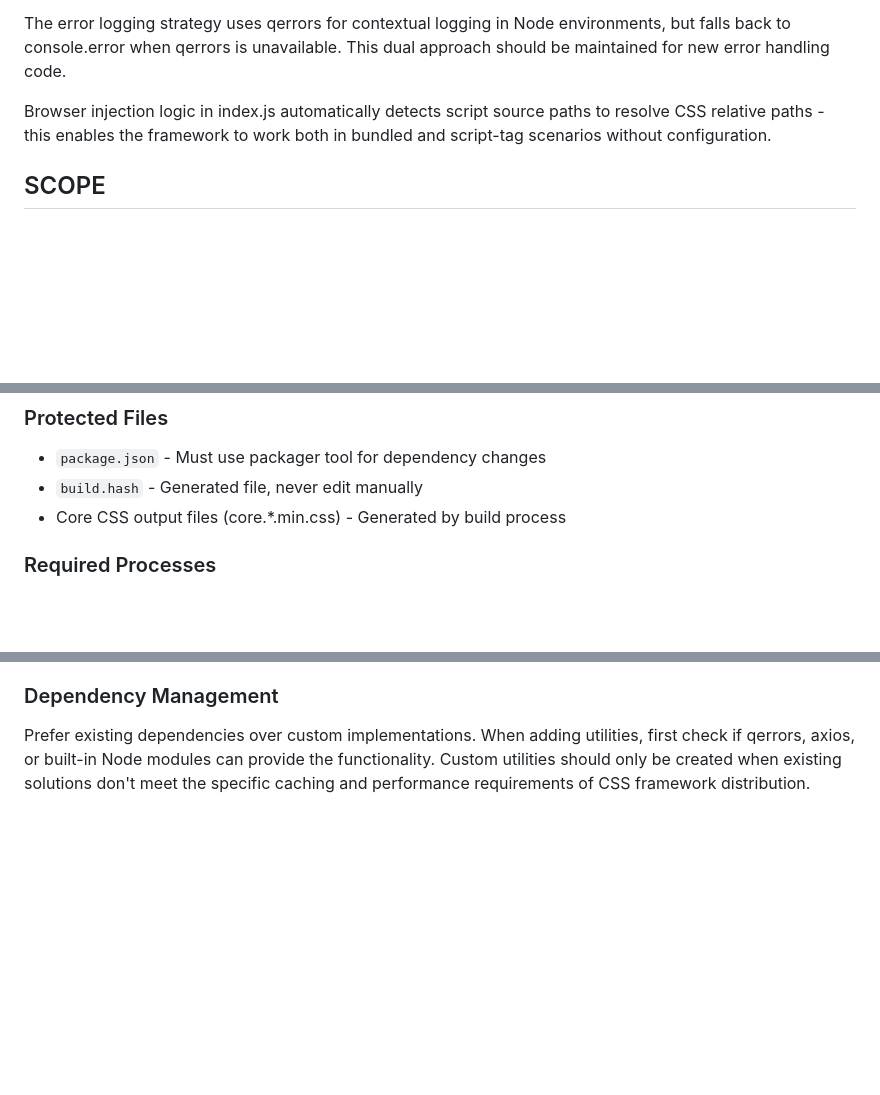
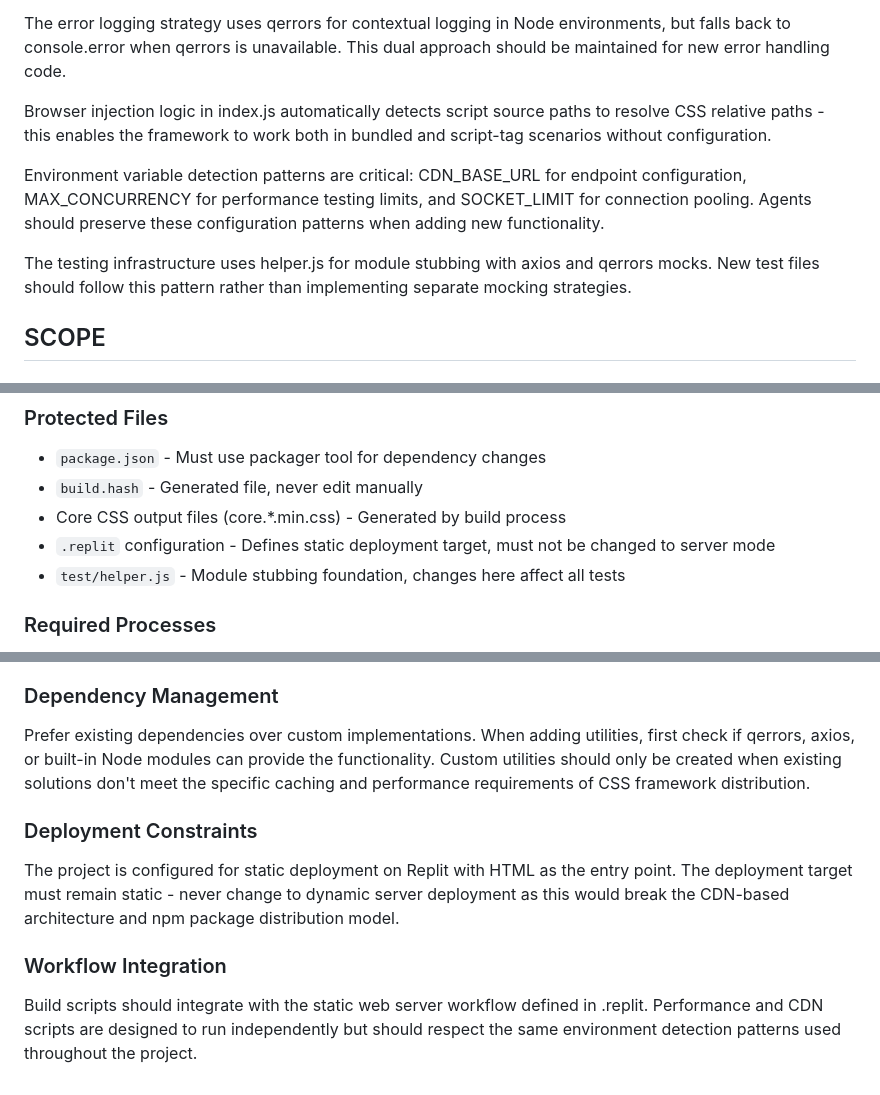
Before and after one commit to Bijikyu/coreCSS, a Markdown page: AGENTS.md, 3 parts joined by grey strips. Rendered like a GitHub page; blank space fills up the shorter version.

Commit message:
Improve developer guidelines for contributing to the project
Clarifies environment variable usage, testing methodologies, deployment constraints, and workflow integrations within the project.

Replit-Commit-Author: Agent
Replit-Commit-Session-Id: 73a3c74a-1ae8-4531-82e9-798eec97de65

```diff
--- a/AGENTS.md
+++ b/AGENTS.md
@@ -17,6 +17,10 @@ Performance testing is designed for offline development (CODEX=True) with mock d
 The error logging strategy uses qerrors for contextual logging in Node environments, but falls back to console.error when qerrors is unavailable. This dual approach should be maintained for new error handling code.
 
 Browser injection logic in index.js automatically detects script source paths to resolve CSS relative paths - this enables the framework to work both in bundled and script-tag scenarios without configuration.
+
+Environment variable detection patterns are critical: CDN_BASE_URL for endpoint configuration, MAX_CONCURRENCY for performance testing limits, and SOCKET_LIMIT for connection pooling. Agents should preserve these configuration patterns when adding new functionality.
+
+The testing infrastructure uses helper.js for module stubbing with axios and qerrors mocks. New test files should follow this pattern rather than implementing separate mocking strategies.
 
 ## SCOPE
 
@@ -42,6 +46,8 @@ Contributors should focus on CSS delivery optimization, build tooling improvemen
 - `package.json` - Must use packager tool for dependency changes
 - `build.hash` - Generated file, never edit manually
 - Core CSS output files (core.*.min.css) - Generated by build process
+- `.replit` configuration - Defines static deployment target, must not be changed to server mode
+- `test/helper.js` - Module stubbing foundation, changes here affect all tests
 
 ### Required Processes
 - All build script changes must maintain regex compatibility with index.js patterns
@@ -80,3 +86,9 @@ Inline comments must explain both functionality and rationale. Multi-line commen
 
 ### Dependency Management
 Prefer existing dependencies over custom implementations. When adding utilities, first check if qerrors, axios, or built-in Node modules can provide the functionality. Custom utilities should only be created when existing solutions don't meet the specific caching and performance requirements of CSS framework distribution.
+
+### Deployment Constraints
+The project is configured for static deployment on Replit with HTML as the entry point. The deployment target must remain static - never change to dynamic server deployment as this would break the CDN-based architecture and npm package distribution model.
+
+### Workflow Integration
+Build scripts should integrate with the static web server workflow defined in .replit. Performance and CDN scripts are designed to run independently but should respect the same environment detection patterns used throughout the project.
```
